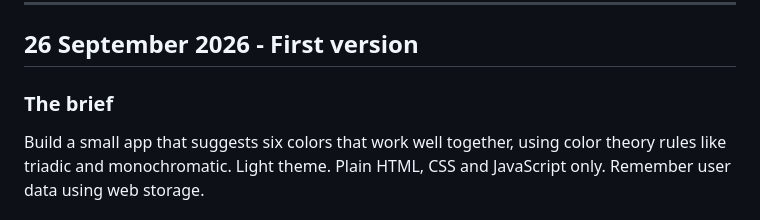
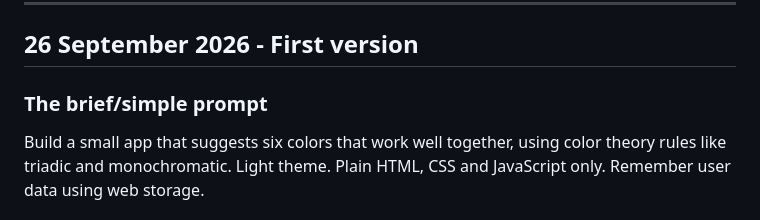
Before and after one commit to abcdesignher/Color-guide, a Markdown page: JOURNAL.md, the part around the change. Rendered like a GitHub page.

Commit message:
Updated prompt label in the JOURNAL.md file

```diff
--- a/JOURNAL.md
+++ b/JOURNAL.md
@@ -27,7 +27,7 @@ project is small enough, flat is usually the better default.
 
 ## 26 September 2026 - First version
 
-### The brief
+### The brief/simple prompt
 
 Build a small app that suggests six colors that work well together, using color theory
 rules like triadic and monochromatic. Light theme. Plain HTML, CSS and JavaScript only.
```
